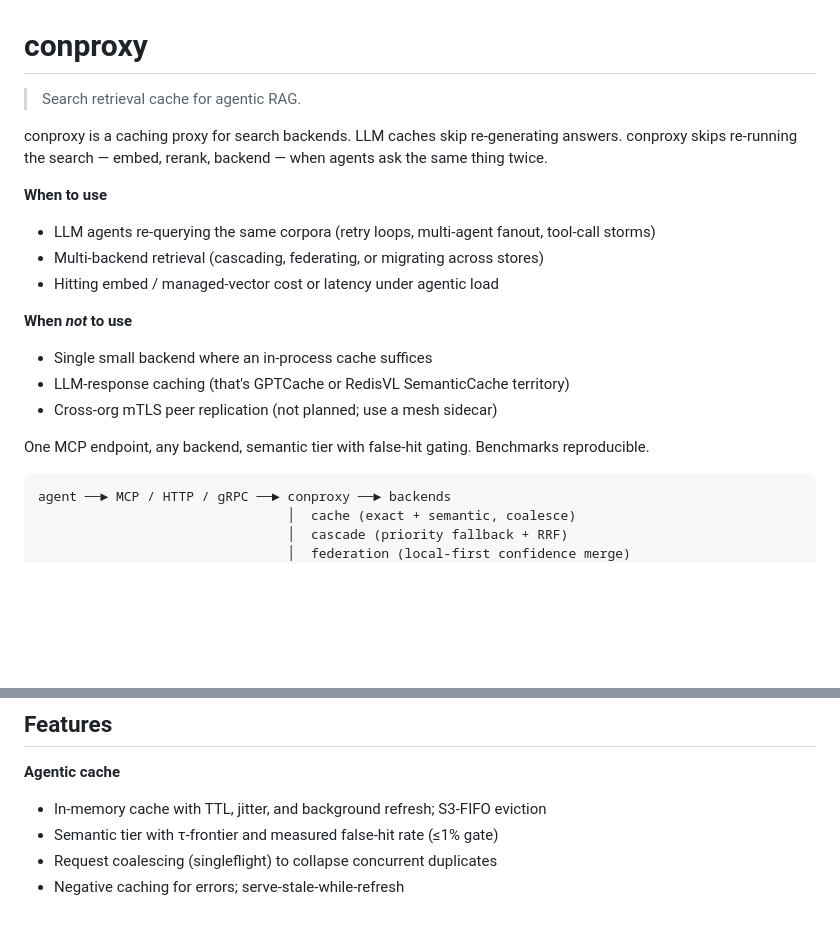
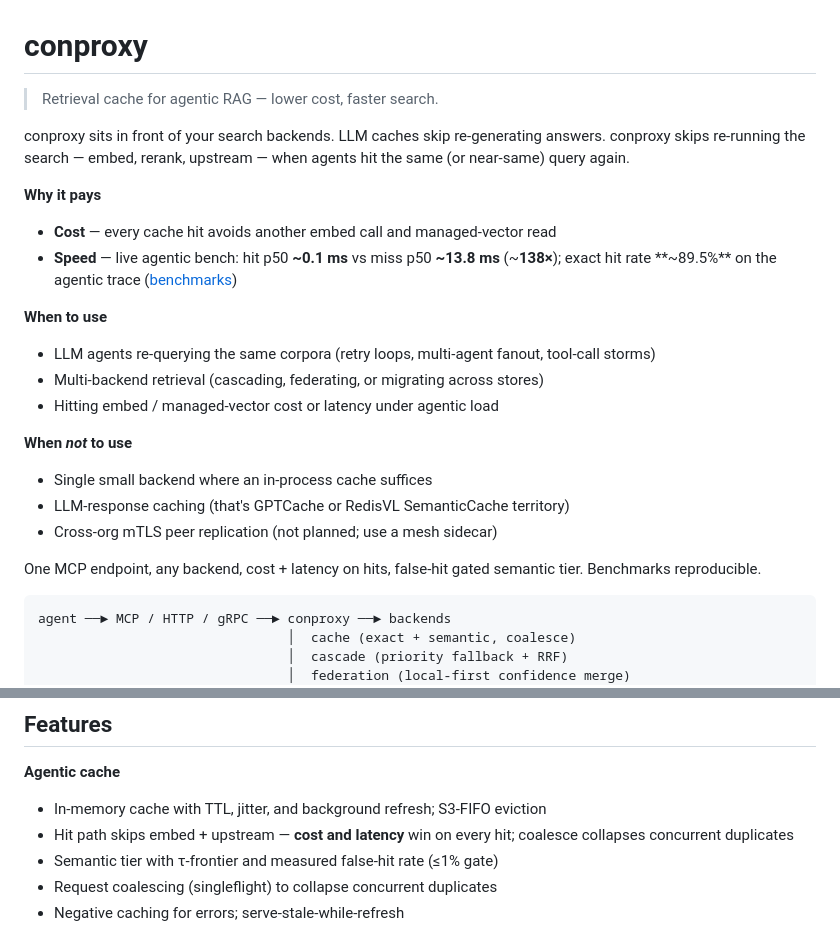
Before and after one commit to jmcgrath207/conproxy, a Markdown page: README.md, 2 parts joined by grey strips. Drawn GitHub-style; blank space fills up the shorter version.

Commit message:
docs(readme): lead with cost + faster search, with hit-rate proof
Hero now dual-leads on cost (avoided embed + upstream) and speed
(live agentic bench: 0.1 ms hit vs 13.8 ms miss, ~138×, 89.5% HR).
Agentic cache block adds cost/latency framing.

````diff
--- a/README.md
+++ b/README.md
@@ -1,8 +1,13 @@
 # conproxy
 
-> Search retrieval cache for agentic RAG.
+> Retrieval cache for agentic RAG — lower cost, faster search.
 
-conproxy is a caching proxy for search backends. LLM caches skip re-generating answers. conproxy skips re-running the search — embed, rerank, backend — when agents ask the same thing twice.
+conproxy sits in front of your search backends. LLM caches skip re-generating answers. conproxy skips re-running the search — embed, rerank, upstream — when agents hit the same (or near-same) query again.
+
+**Why it pays**
+
+- **Cost** — every cache hit avoids another embed call and managed-vector read
+- **Speed** — live agentic bench: hit p50 **~0.1 ms** vs miss p50 **~13.8 ms** (~**138×**); exact hit rate **~89.5%** on the agentic trace ([benchmarks](docs/benchmarks.md))
 
 **When to use**
 
@@ -16,7 +21,7 @@ conproxy is a caching proxy for search backends. LLM caches skip re-generating a
 - LLM-response caching (that's GPTCache or RedisVL SemanticCache territory)
 - Cross-org mTLS peer replication (not planned; use a mesh sidecar)
 
-One MCP endpoint, any backend, semantic tier with false-hit gating. Benchmarks reproducible.
+One MCP endpoint, any backend, cost + latency on hits, false-hit gated semantic tier. Benchmarks reproducible.
 
 ```
 agent ──► MCP / HTTP / gRPC ──► conproxy ──► backends
@@ -36,6 +41,7 @@ Works with Elasticsearch, OpenSearch, Qdrant, pgvector, Meilisearch, Pinecone, M
 **Agentic cache**
 
 - In-memory cache with TTL, jitter, and background refresh; S3-FIFO eviction
+- Hit path skips embed + upstream — **cost and latency** win on every hit; coalesce collapses concurrent duplicates
 - Semantic tier with τ-frontier and measured false-hit rate (≤1% gate)
 - Request coalescing (singleflight) to collapse concurrent duplicates
 - Negative caching for errors; serve-stale-while-refresh
````
